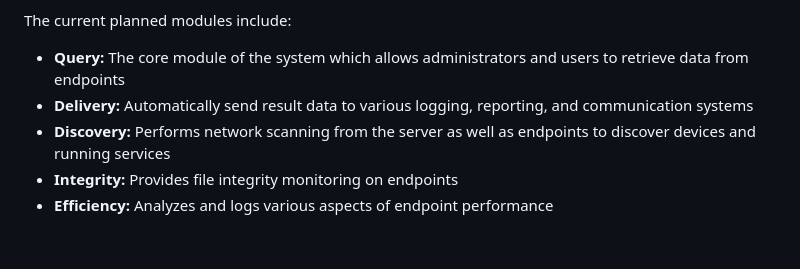
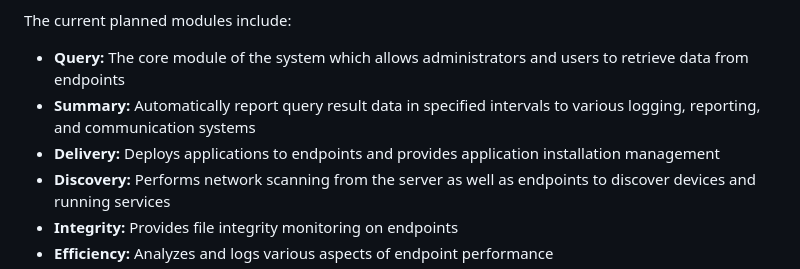
Before and after one commit to ccurzio/Luminum, a Markdown page: README.md, the part around the change. Rendered like a GitHub page; blank space fills up the shorter version.

Commit message:
Update README.md
Signed-off-by: Christopher R. Curzio <g4112gh@nanoduck.net>

```diff
--- a/README.md
+++ b/README.md
@@ -16,7 +16,8 @@ Core features:
 
 The current planned modules include:
 - **Query:** The core module of the system which allows administrators and users to retrieve data from endpoints
-- **Delivery:** Automatically send result data to various logging, reporting, and communication systems
+- **Summary:** Automatically report query result data in specified intervals to various logging, reporting, and communication systems
+- **Delivery:** Deploys applications to endpoints and provides application installation management
 - **Discovery:** Performs network scanning from the server as well as endpoints to discover devices and running services
 - **Integrity:** Provides file integrity monitoring on endpoints
 - **Efficiency:** Analyzes and logs various aspects of endpoint performance
```
